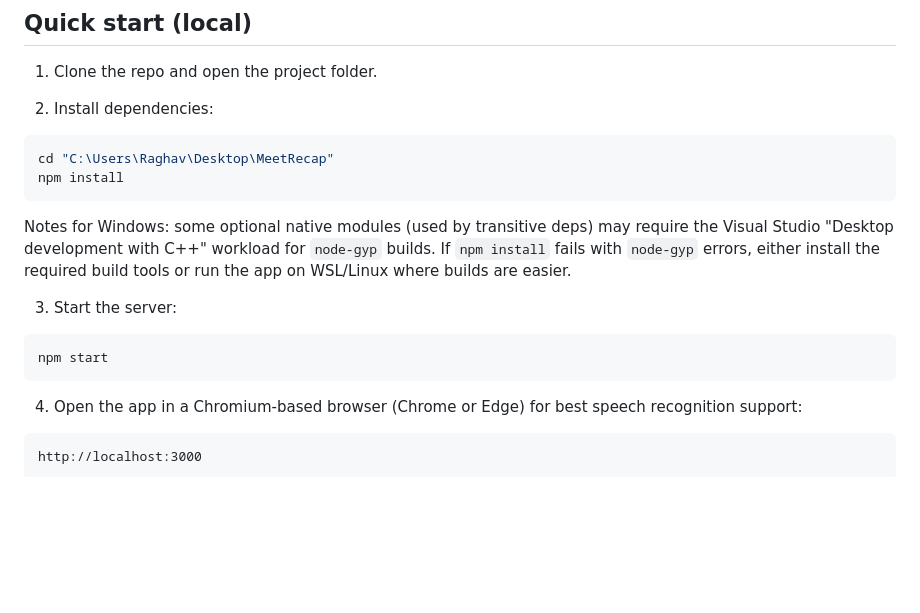
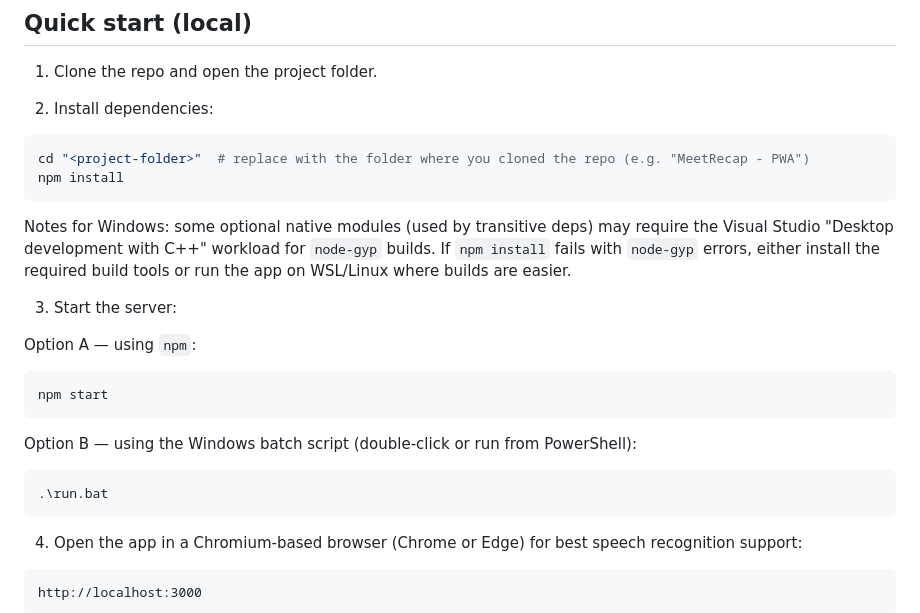
Before and after one commit to raghavg2004/MeetRecap, a Markdown page: README.md, the part around one of its changes. GitHub-like rendering; blank space fills up the shorter version.

Commit message:
All Commit Done
All Commit Done

````diff
--- a/README.md
+++ b/README.md
@@ -32,7 +32,7 @@ This README reflects the current workflow, debugging additions, and PDF renderin
 2. Install dependencies:
 
 ```powershell
-cd "C:\Users\Raghav\Desktop\MeetRecap"
+cd "<project-folder>"  # replace with the folder where you cloned the repo (e.g. "MeetRecap - PWA")
 npm install
 ```
 
@@ -40,8 +40,16 @@ Notes for Windows: some optional native modules (used by transitive deps) may re
 
 3. Start the server:
 
+Option A — using `npm`:
+
 ```powershell
 npm start
+```
+
+Option B — using the Windows batch script (double-click or run from PowerShell):
+
+```powershell
+.\run.bat
 ```
 
 4. Open the app in a Chromium-based browser (Chrome or Edge) for best speech recognition support:
````
Also changed, not shown: other parts of README.md (+1 -1 lines).
